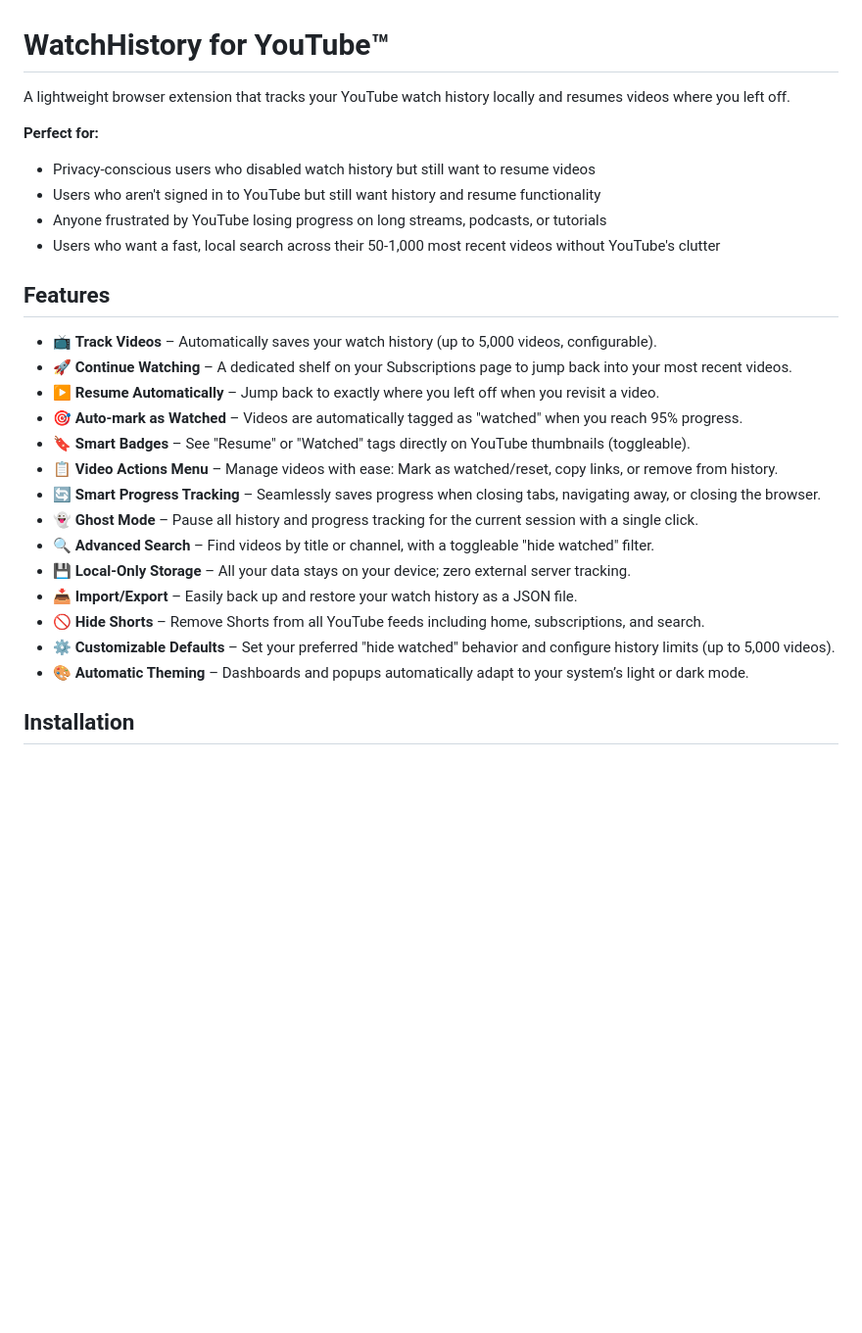
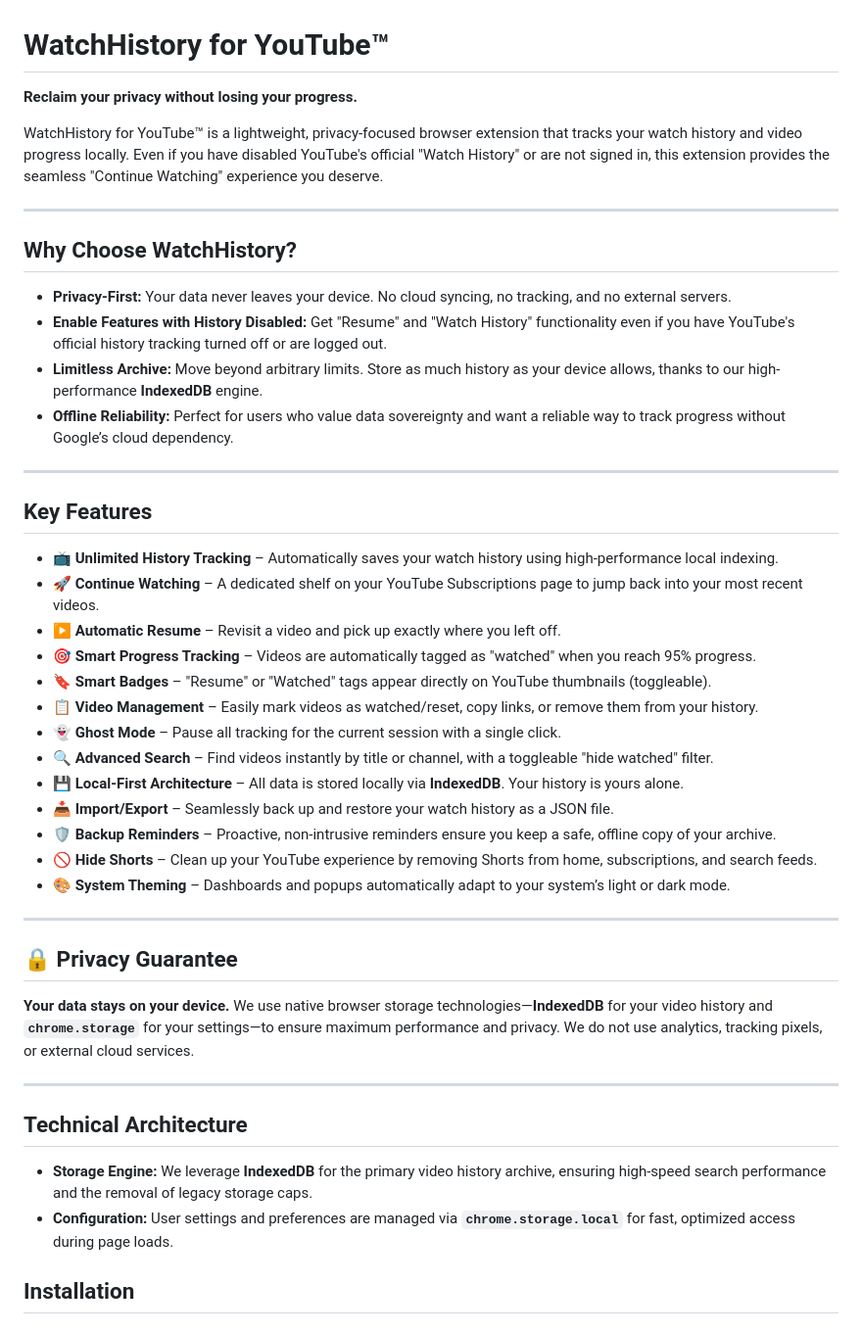
Before and after one commit to GeorgeElliott/yt-watch-history, a Markdown page: README.md, the part around the change. Shown at 98% size. GitHub-like rendering; blank space fills up the shorter version.

Commit message:
Improve Readme

```diff
--- a/README.md
+++ b/README.md
@@ -1,30 +1,46 @@
 # WatchHistory for YouTube™
 
-A lightweight browser extension that tracks your YouTube watch history locally and resumes videos where you left off.
+**Reclaim your privacy without losing your progress.**
 
-**Perfect for:**
+WatchHistory for YouTube™ is a lightweight, privacy-focused browser extension that tracks your watch history and video progress locally. Even if you have disabled YouTube's official "Watch History" or are not signed in, this extension provides the seamless "Continue Watching" experience you deserve.
 
-- Privacy-conscious users who disabled watch history but still want to resume videos
-- Users who aren't signed in to YouTube but still want history and resume functionality
-- Anyone frustrated by YouTube losing progress on long streams, podcasts, or tutorials
-- Users who want a fast, local search across their 50-1,000 most recent videos without YouTube's clutter
+---
 
-## Features
+## Why Choose WatchHistory?
 
-* 📺 **Track Videos** – Automatically saves your watch history (up to 5,000 videos, configurable).
-* 🚀 **Continue Watching** – A dedicated shelf on your Subscriptions page to jump back into your most recent videos.
-* ▶️ **Resume Automatically** – Jump back to exactly where you left off when you revisit a video.
-* 🎯 **Auto-mark as Watched** – Videos are automatically tagged as "watched" when you reach 95% progress.
-* 🔖 **Smart Badges** – See "Resume" or "Watched" tags directly on YouTube thumbnails (toggleable).
-* 📋 **Video Actions Menu** – Manage videos with ease: Mark as watched/reset, copy links, or remove from history.
-* 🔄 **Smart Progress Tracking** – Seamlessly saves progress when closing tabs, navigating away, or closing the browser.
-* 👻 **Ghost Mode** – Pause all history and progress tracking for the current session with a single click.
-* 🔍 **Advanced Search** – Find videos by title or channel, with a toggleable "hide watched" filter.
-* 💾 **Local-Only Storage** – All your data stays on your device; zero external server tracking.
-* 📥 **Import/Export** – Easily back up and restore your watch history as a JSON file.
-* 🚫 **Hide Shorts** – Remove Shorts from all YouTube feeds including home, subscriptions, and search.
-* ⚙️ **Customizable Defaults** – Set your preferred "hide watched" behavior and configure history limits (up to 5,000 videos).
-* 🎨 **Automatic Theming** – Dashboards and popups automatically adapt to your system’s light or dark mode.
+* **Privacy-First:** Your data never leaves your device. No cloud syncing, no tracking, and no external servers.
+* **Enable Features with History Disabled:** Get "Resume" and "Watch History" functionality even if you have YouTube's official history tracking turned off or are logged out.
+* **Limitless Archive:** Move beyond arbitrary limits. Store as much history as your device allows, thanks to our high-performance **IndexedDB** engine.
+* **Offline Reliability:** Perfect for users who value data sovereignty and want a reliable way to track progress without Google’s cloud dependency.
+
+---
+
+## Key Features
+
+* 📺 **Unlimited History Tracking** – Automatically saves your watch history using high-performance local indexing.
+* 🚀 **Continue Watching** – A dedicated shelf on your YouTube Subscriptions page to jump back into your most recent videos.
+* ▶️ **Automatic Resume** – Revisit a video and pick up exactly where you left off.
+* 🎯 **Smart Progress Tracking** – Videos are automatically tagged as "watched" when you reach 95% progress.
+* 🔖 **Smart Badges** – "Resume" or "Watched" tags appear directly on YouTube thumbnails (toggleable).
+* 📋 **Video Management** – Easily mark videos as watched/reset, copy links, or remove them from your history.
+* 👻 **Ghost Mode** – Pause all tracking for the current session with a single click.
+* 🔍 **Advanced Search** – Find videos instantly by title or channel, with a toggleable "hide watched" filter.
+* 💾 **Local-First Architecture** – All data is stored locally via **IndexedDB**. Your history is yours alone.
+* 📥 **Import/Export** – Seamlessly back up and restore your watch history as a JSON file.
+* 🛡️ **Backup Reminders** – Proactive, non-intrusive reminders ensure you keep a safe, offline copy of your archive.
+* 🚫 **Hide Shorts** – Clean up your YouTube experience by removing Shorts from home, subscriptions, and search feeds.
+* 🎨 **System Theming** – Dashboards and popups automatically adapt to your system’s light or dark mode.
+
+---
+
+## 🔒 Privacy Guarantee
+**Your data stays on your device.** We use native browser storage technologies—**IndexedDB** for your video history and **`chrome.storage`** for your settings—to ensure maximum performance and privacy. We do not use analytics, tracking pixels, or external cloud services.
+
+---
+
+## Technical Architecture
+* **Storage Engine:** We leverage **IndexedDB** for the primary video history archive, ensuring high-speed search performance and the removal of legacy storage caps.
+* **Configuration:** User settings and preferences are managed via **`chrome.storage.local`** for fast, optimized access during page loads.
 
 ## Installation
 
```
